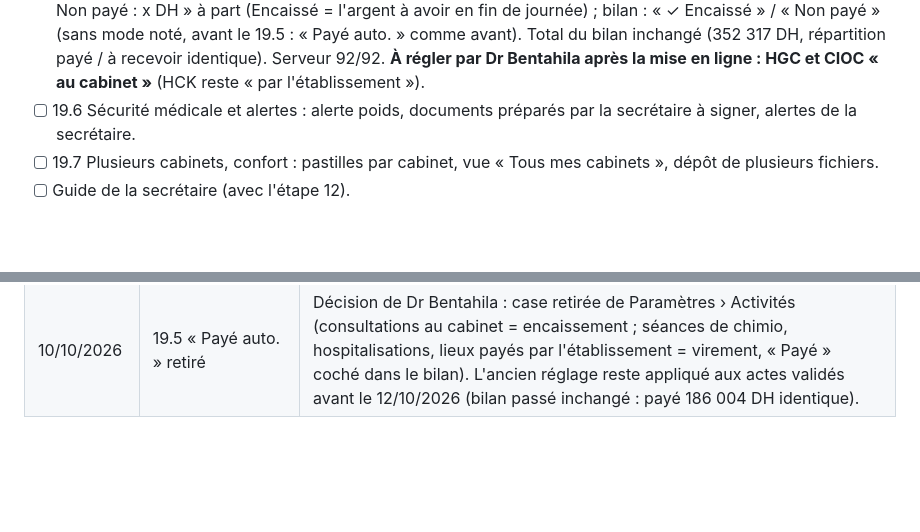
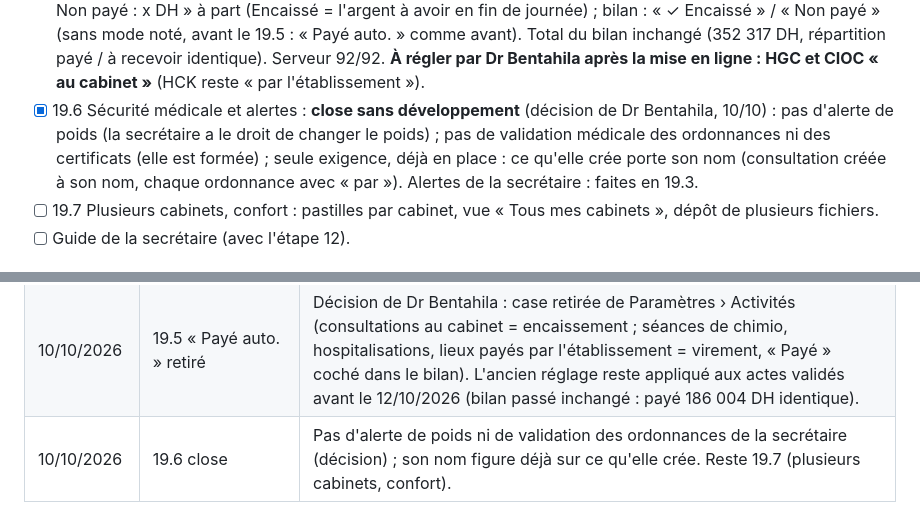
Before and after one commit to ritabentahila-alt/onco360, a Markdown page: FEUILLE-DE-ROUTE.md, 2 parts joined by grey strips. Rendered like a GitHub page; blank space fills up the shorter version.

Commit message:
19.6 close (décisions : pas d'alerte de poids, pas de validation des ordonnances de la secrétaire)
Co-Authored-By: Claude Opus 5.5 <noreply@anthropic.com>

```diff
--- a/FEUILLE-DE-ROUTE.md
+++ b/FEUILLE-DE-ROUTE.md
@@ -1295,7 +1295,10 @@ Décisions de Dr Bentahila (10/10) :
       journée) ; bilan : « ✓ Encaissé » / « Non payé » (sans mode noté, avant le 19.5 : « Payé auto. » comme avant). Total du bilan
       inchangé (352 317 DH, répartition payé / à recevoir identique). Serveur 92/92. **À régler par Dr Bentahila après la mise en
       ligne : HGC et CIOC « au cabinet »** (HCK reste « par l'établissement »).
-- [ ] 19.6 Sécurité médicale et alertes : alerte poids, documents préparés par la secrétaire à signer, alertes de la secrétaire.
+- [x] 19.6 Sécurité médicale et alertes : **close sans développement** (décision de Dr Bentahila, 10/10) : pas d'alerte de poids (la
+      secrétaire a le droit de changer le poids) ; pas de validation médicale des ordonnances ni des certificats (elle est formée) ;
+      seule exigence, déjà en place : ce qu'elle crée porte son nom (consultation créée à son nom, chaque ordonnance avec « par »).
+      Alertes de la secrétaire : faites en 19.3.
 - [ ] 19.7 Plusieurs cabinets, confort : pastilles par cabinet, vue « Tous mes cabinets », dépôt de plusieurs fichiers.
 - [ ] Guide de la secrétaire (avec l'étape 12).
 
@@ -1579,3 +1582,4 @@ Onco360_Package_Cession/
 | 10/10/2026 | 19.5 Qui encaisse | Le médecin (fin de consultation, bulles du dossier, « Venu ») valide seulement le prix : consultation « à encaisser » (mode `ae`), sans paiement ni reçu. La secrétaire encaisse depuis Salle d'attente › Vus (bouton **Encaisser** : mode de paiement, reçu ; puis **Reçu** pour réimprimer) ou depuis le dossier ; « À encaisser : x DH » à côté de « Encaissé (vus) » ; bilan : « À encaisser » tant que ce n'est pas encaissé. Serveur 93/93, navigateur. |
 | 10/10/2026 | 19.5 Le médecin encaisse aussi | Jour sans secrétaire : case « Encaisser maintenant » dans la fenêtre « Venu » du médecin (décochée = à encaisser) ; boutons Encaisser de l'onglet Vus et du dossier aussi pour lui (case cochée). Paramètres › Activités : lieu « au cabinet » → consultations « à l'encaissement » à la place de « Payé auto. » (sans effet pour elles). |
 | 10/10/2026 | 19.5 « Payé auto. » retiré | Décision de Dr Bentahila : case retirée de Paramètres › Activités (consultations au cabinet = encaissement ; séances de chimio, hospitalisations, lieux payés par l'établissement = virement, « Payé » coché dans le bilan). L'ancien réglage reste appliqué aux actes validés avant le 12/10/2026 (bilan passé inchangé : payé 186 004 DH identique). |
+| 10/10/2026 | 19.6 close | Pas d'alerte de poids ni de validation des ordonnances de la secrétaire (décision) ; son nom figure déjà sur ce qu'elle crée. Reste 19.7 (plusieurs cabinets, confort). |
```
